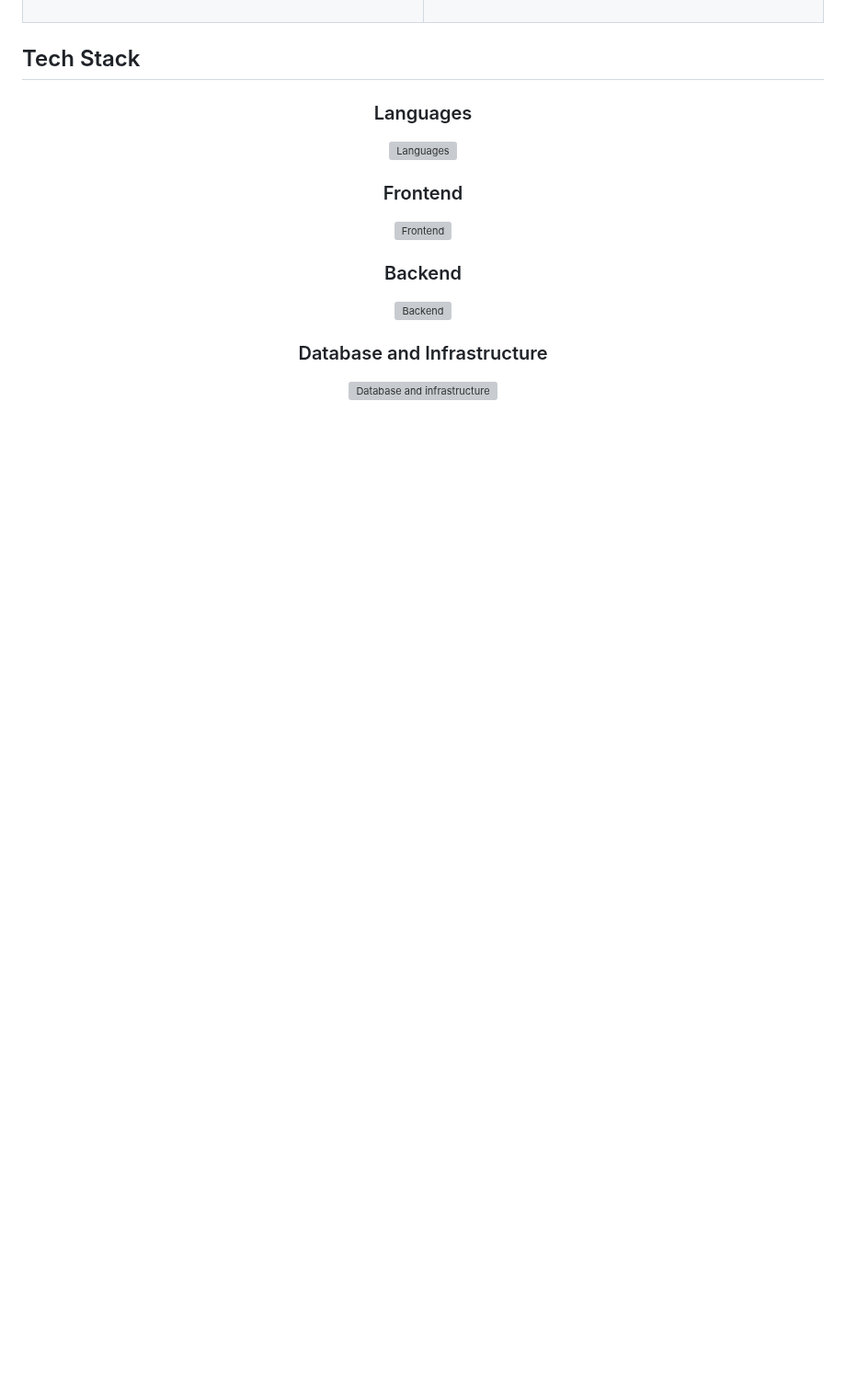
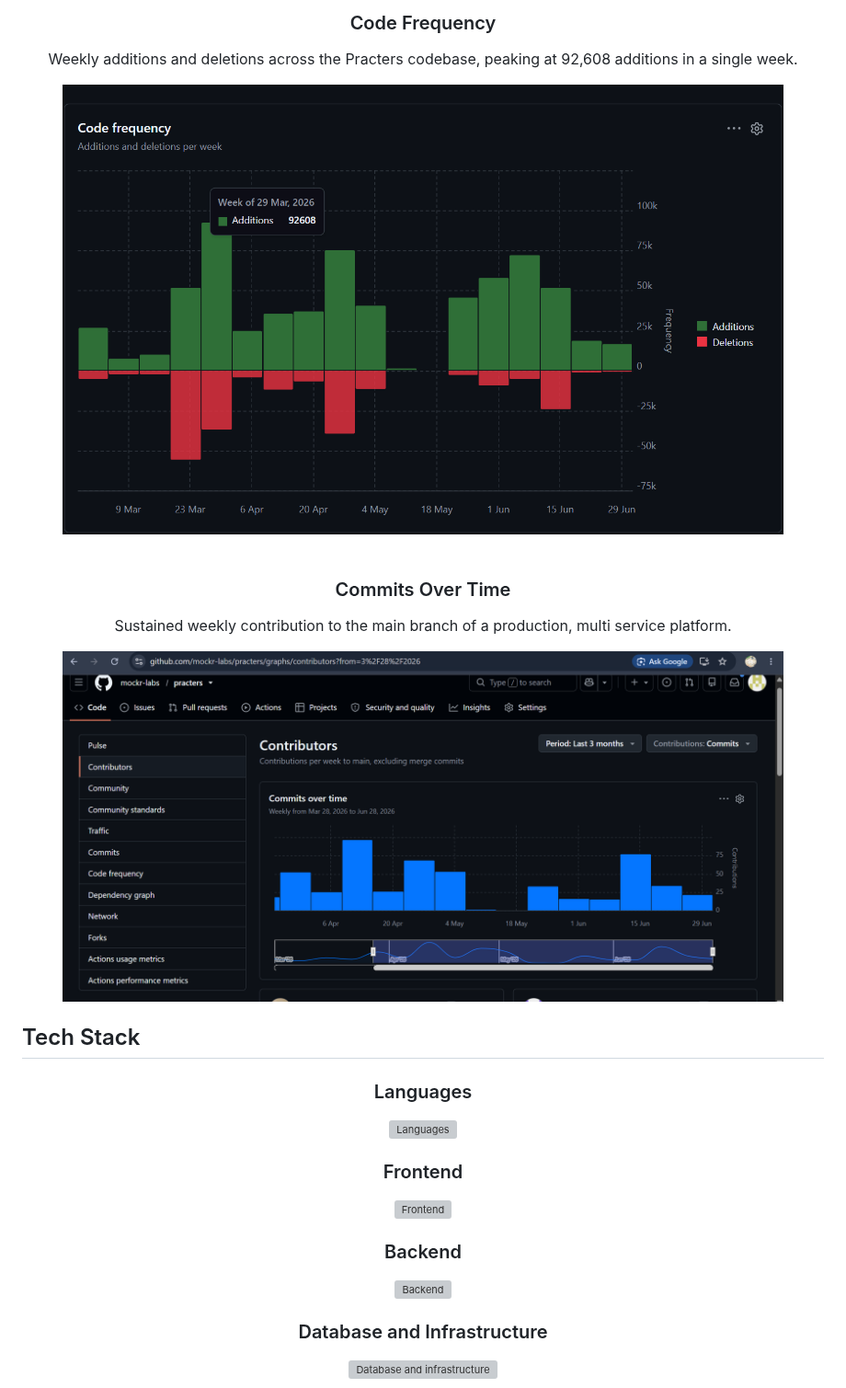
Before and after one commit to piyushagarwal-55/piyushagarwal-55, a Markdown page: README.md, the part around one of its changes. Shown at 92% size. Drawn GitHub-style; pictures changed too: images/image1.png (added), images/image3.png (added); blank space fills up the shorter version; grey boxes are pictures that could not be loaded.

Commit message:
images fixed

```diff
--- a/README.md
+++ b/README.md
@@ -102,3 +151,15 @@ Implemented backend analytics for parsing accuracy, shortlist quality, recruiter
+<h3>Code Frequency</h3>
+<p>Weekly additions and deletions across the Practers codebase, peaking at 92,608 additions in a single week.</p>
+<img src="images/image1.png" alt="Practers code frequency chart of weekly additions and deletions" width="90%" />
+
+<br />
+<br />
+
+<h3>Commits Over Time</h3>
+<p>Sustained weekly contribution to the main branch of a production, multi service platform.</p>
+<img src="images/image3.png" alt="Practers commits over time insights page" width="90%" />
+
+</div>
 
 ## Tech Stack
 
```
Also changed, not shown: other parts of README.md (+49 -0 lines), images/image2.png (added), images/image4.png (added).
